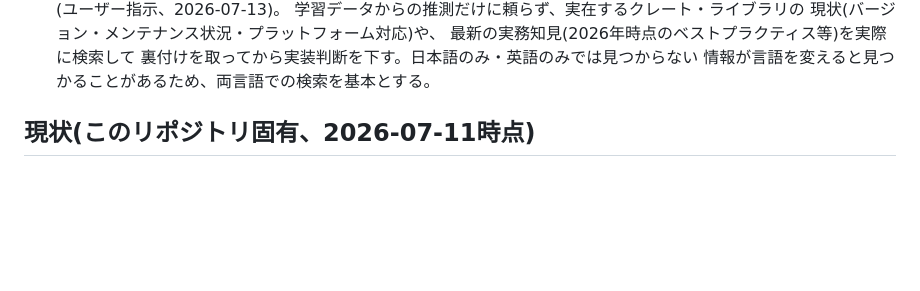
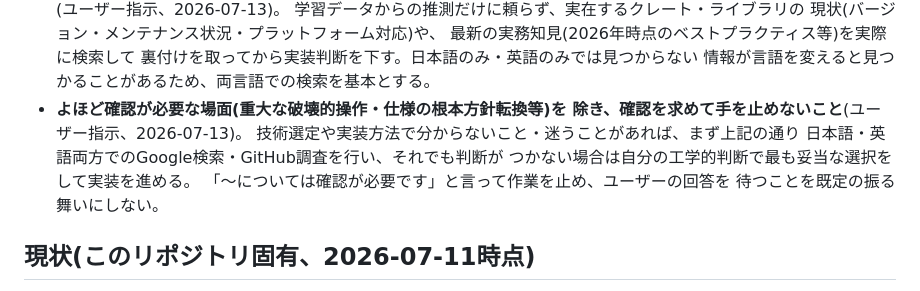
Before and after one commit to aon-co-jp/open-raid-z, a Markdown page: CLAUDE.md, the part around the change. Drawn GitHub-style; blank space fills up the shorter version.

Commit message:
docs: add standing rule -- don't stop for confirmation unless truly needed
Co-Authored-By: Claude Sonnet 5 <noreply@anthropic.com>

```diff
--- a/CLAUDE.md
+++ b/CLAUDE.md
@@ -185,6 +185,13 @@ PostgreSQLのみ実接続検証待ち)。詳細・出典は `open-web-server/CLA
   最新の実務知見(2026年時点のベストプラクティス等)を実際に検索して
   裏付けを取ってから実装判断を下す。日本語のみ・英語のみでは見つからない
   情報が言語を変えると見つかることがあるため、両言語での検索を基本とする。
+- **よほど確認が必要な場面(重大な破壊的操作・仕様の根本方針転換等)を
+  除き、確認を求めて手を止めないこと**(ユーザー指示、2026-07-13)。
+  技術選定や実装方法で分からないこと・迷うことがあれば、まず上記の通り
+  日本語・英語両方でのGoogle検索・GitHub調査を行い、それでも判断が
+  つかない場合は自分の工学的判断で最も妥当な選択をして実装を進める。
+  「〜については確認が必要です」と言って作業を止め、ユーザーの回答を
+  待つことを既定の振る舞いにしない。
 
 ## 現状(このリポジトリ固有、2026-07-11時点)
 
```
